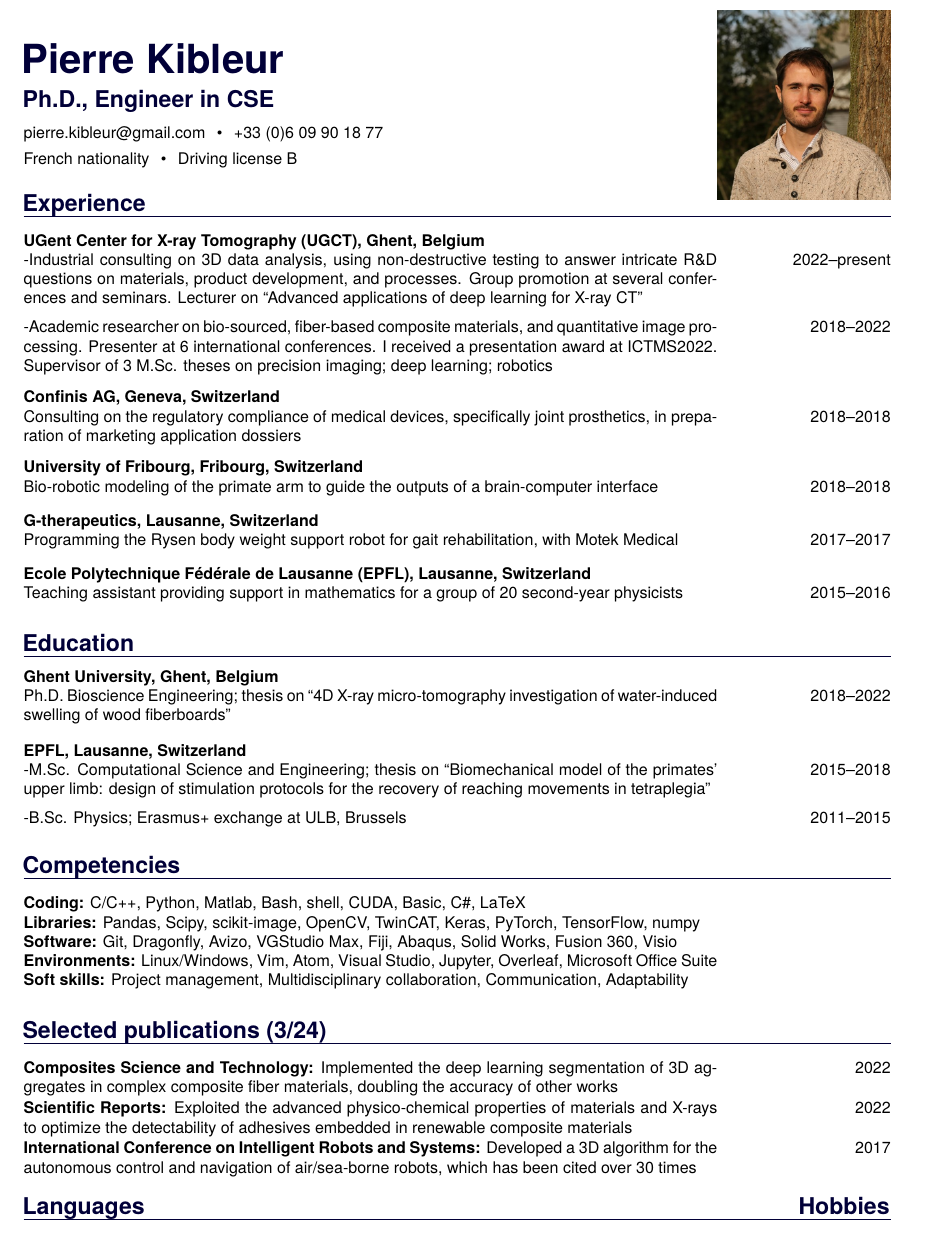
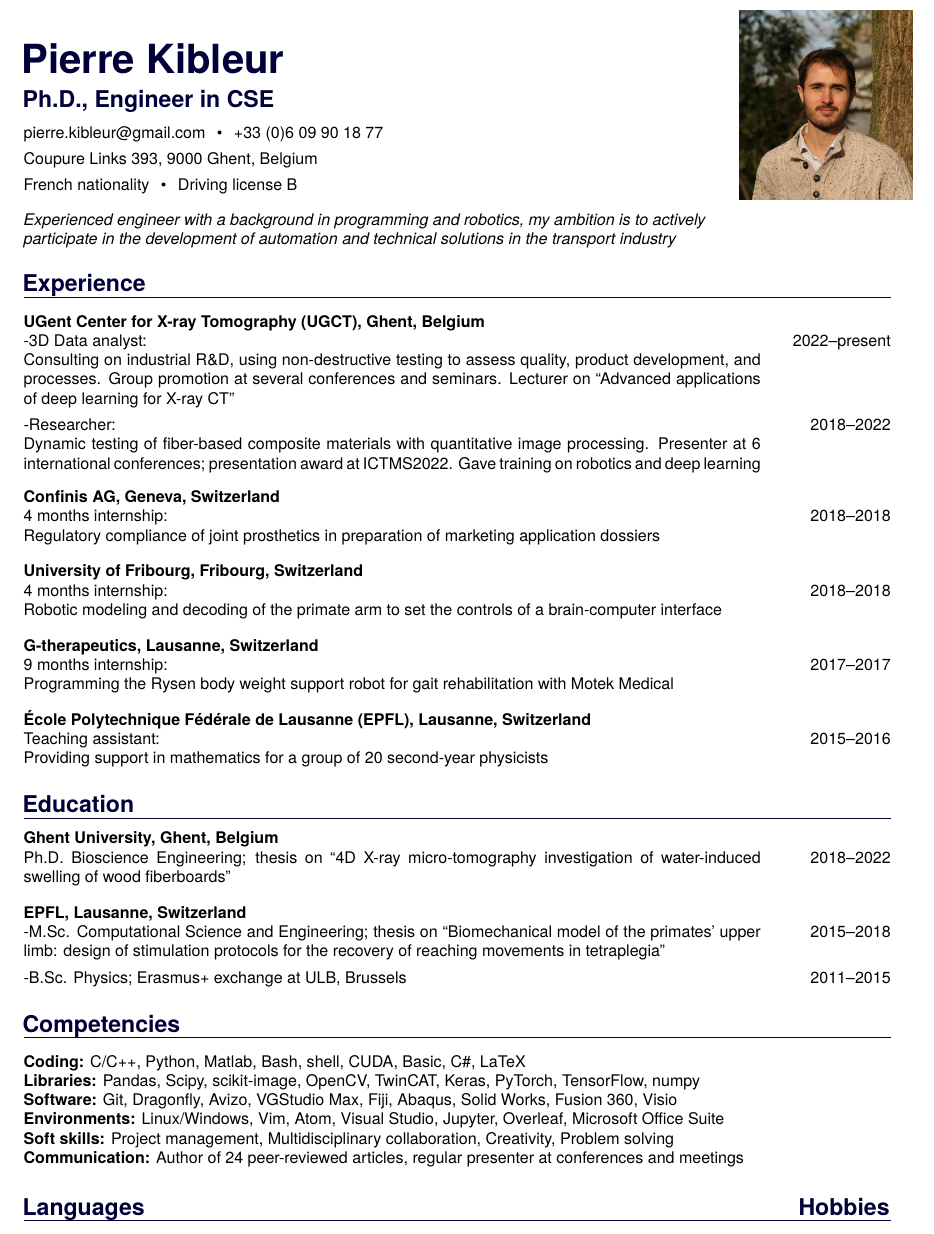
Before and after one commit to pcmkible/CV, a LaTeX CV (CV_Pierre_Kibleur.tex, which reads CV_template.sty): part of the page, cut so that both start at the same text. Compiled offline with pdfLaTeX.

Commit message:
First version

```diff
--- a/CV_Pierre_Kibleur.tex
+++ b/CV_Pierre_Kibleur.tex
@@ -4,36 +4,40 @@
 \SetFirstName{Pierre}
 \SetLastName{Kibleur}
 \SetTitle{Ph.D., Engineer in CSE}
-\SetAddress{Coupure Links 393, 9000 Ghent, Belgium}
 \SetPhone{+33 (0)6 09 90 18 77}
 \SetEmail{pierre.kibleur@gmail.com}
 \SetNationality{French nationality}
-%\SetExtra{Feb 17\textsuperscript{th}, 1993}
 \SetExtra{Driving license B}
-\SetDate{2022}
+\SetAddress{Coupure Links 393, 9000 Ghent, Belgium}
 
 \begin{document}
     \header
+
+\bigskip
+\bigskip
+	\emph{Experienced engineer with a background in programming and robotics, my ambition is to actively \\ participate in the development of automation and technical solutions in the transport industry}
+    \bigskip
+
     \section{Experience}
    		\CVentry[UGent Center for X-ray Tomography (UGCT), Ghent, Belgium]
-			{-Industrial consulting on 3D data analysis, using non-destructive testing to answer intricate R\&D questions on materials, product development, and processes. Group promotion at several conferences and seminars. Lecturer on ``Advanced applications of deep learning for X-ray CT''\medskip}
+			{-3D Data analyst: \\ Consulting on industrial R\&D, using non-destructive testing to assess quality, product development, and processes. Group promotion at several conferences and seminars. Lecturer on ``Advanced applications of deep learning for X-ray CT''\medskip}
 			{2022--present}
-			{-Academic researcher on bio-sourced, fiber-based composite materials, and quantitative image processing. Presenter at 6 international conferences. I received a presentation award at ICTMS2022. Supervisor of 3 M.Sc. theses on precision imaging; deep learning; robotics}
+			{-Researcher: \\ Dynamic testing of fiber-based composite materials with quantitative image processing. Presenter at 6 international conferences; presentation award at ICTMS2022. Gave training on robotics and deep learning}
 			{2018--2022}
 
         \CVentry[Confinis AG, Geneva, Switzerland]
-			{Consulting on the regulatory compliance of medical devices, specifically joint prosthetics, in preparation of marketing application dossiers}{2018--2018}{}{}
+			{4 months internship:}{2018--2018}{Regulatory compliance of joint prosthetics in preparation of marketing application dossiers}{}
 
         \CVentry[University of Fribourg, Fribourg, Switzerland]
-            {Bio-robotic modeling of the primate arm to guide the outputs of a brain-computer interface}{2018--2018}{}{}
+            {4 months internship:}{2018--2018}{Robotic modeling and decoding of the primate arm to set the controls of a brain-computer interface}{}
 
         \CVentry[G-therapeutics, Lausanne, Switzerland]
-            {Programming the Rysen body weight support robot for gait rehabilitation, with Motek Medical}
-            {2017--2017}{}{}
+            {9 months internship: }
+            {2017--2017}{Programming the Rysen body weight support robot for gait rehabilitation with Motek Medical}{}
 
-        \CVentry[Ecole Polytechnique F\'ed\'erale de Lausanne (EPFL), Lausanne, Switzerland]
-            {Teaching assistant providing support in mathematics for a group of 20 second-year physicists}
-            {2015--2016}{}{}
+        \CVentry[\'Ecole Polytechnique F\'ed\'erale de Lausanne (EPFL), Lausanne, Switzerland]
+            {Teaching assistant:}
+            {2015--2016}{Providing support in mathematics for a group of 20 second-year physicists}{}
 
     \section{Education}
  		\CVentry[Ghent University, Ghent, Belgium]
@@ -45,25 +49,36 @@
 		{-B.Sc. Physics; Erasmus+ exchange at ULB, Brussels}{2011--2015}
 
     \section{Competencies}
-        \OneLiner[Coding]{C/C++, Python, Matlab, Bash, shell, CUDA, Basic, C\#, LaTeX}{}
-        \OneLiner[Libraries]{Pandas, Scipy, scikit-image, OpenCV, TwinCAT, Keras, PyTorch, TensorFlow, numpy}{}
+        \OneLiner{Coding}{C/C++, Python, Matlab, Bash, shell, CUDA, Basic, C\#, LaTeX}{}
+        \OneLiner{Libraries}{Pandas, Scipy, scikit-image, OpenCV, TwinCAT, Keras, PyTorch, TensorFlow, numpy}{}
         %\OneLiner[Imaging]{X-ray CT, dual-energy CT, chemical doping, SEM, SEM-EDX, macro photography}{}
-        \OneLiner[Software]{Git, Dragonfly, Avizo, VGStudio Max, Fiji, Abaqus, Solid Works, Fusion 360, Visio}{}
-        \OneLiner[Environments]{Linux/Windows, Vim, Atom, Visual Studio, Jupyter, Overleaf, Microsoft Office Suite}{}
-        \OneLiner[Soft skills]{Project management, Multidisciplinary collaboration, Communication, Adaptability}{}
+        \OneLiner{Software}{Git, Dragonfly, Avizo, VGStudio Max, Fiji, Abaqus, Solid Works, Fusion 360, Visio}{}
+        \OneLiner{Environments}{Linux/Windows, Vim, Atom, Visual Studio, Jupyter, Overleaf, Microsoft Office Suite}{}
+        \OneLiner{Soft skills}{Project management, Multidisciplinary collaboration, Creativity, Problem solving}{}
+        \OneLiner{Communication}{Author of 24 peer-reviewed articles, regular presenter at conferences and meetings}{}
+
+	\section{\TwoColumns[Languages]{Hobbies}}
+		\OneLiner[true]{English/French}{Fluent}{Competition rowing: twice Belgian champion}
+		\OneLiner[true]{Russian/Dutch}{Limited proficiency \hfill}{Sailing, flute and saxophone}
+
+\end{document}
+
+
+
+
+
+
+
+
+
+
+
+
+
+
 
     \section{Selected publications (3/24)}
 %		\OneLiner[Kibleur, et al.] {``Deep learning segmentation of wood fiber bundles in fiberboards" in Composites Science and Technology}{2022}
 %		\OneLiner[Kibleur, et al.] {``Detecting thin adhesive coatings in wood fiber materials with laboratory-based Dual-Energy Computed Tomography (DECT)" in Scientific Reports}{2022}
 %		\OneLiner[Sinchuk, Kibleur, et al.] {``Geometrical and deep learning approaches for instance segmentation of CFRP fiber bundles in textile composites" in Composite Structures}{2021}
 %		\OneLiner[Rahbar, Kibleur, et al.] {``A 3-D bio-inspired odor source localization and its validation in realistic environmental conditions" in IEEE International Conference on Intelligent Robots and Systems}{2017}
-		\OneLiner[Composites Science and Technology] {Implemented the deep learning segmentation of 3D aggregates in complex composite fiber materials, doubling the accuracy of other works}{2022}
-		\OneLiner[Scientific Reports] {Exploited the advanced physico-chemical properties of materials and X-rays to optimize the detectability of adhesives embedded in renewable composite materials}{2022}
-		\OneLiner[International Conference on Intelligent Robots and Systems] {Developed a 3D algorithm for the autonomous control and navigation of air/sea-borne robots, which has been cited over 30 times}{2017}
-
-	\section{\TwoColumns[Languages]{Hobbies}}
-		\OneLinerSpec[English/French]{Fluent}{Competition rowing: twice Belgian champion}
-		\OneLinerSpec[Russian/Dutch]{Limited proficiency \hfill}{Sailing, flute and saxophone}
-
-
-\end{document}
--- a/CV_template.sty
+++ b/CV_template.sty
@@ -41,13 +41,13 @@
 
 %Static parametrisation
 	%Ratios
-	\def\xratio{.2}	%time column size, proportionally
+	\def\xratio{.15}	%time column size, proportionally
 	\def\yratio{.1} %header size, proportionally
 	\def\nameFontFactor{2.5}
 
 	%Lengths
 	\setlength{\HorizontalMarginLength}{1cm}
-	\setlength{\VerticalMarginLength}{29.7\HorizontalMarginLength/21} %A4: 21*29.7cm
+	\setlength{\VerticalMarginLength}{29.7\HorizontalMarginLength/21} %A4: 21*29.7cm so this does 29.7 * hor margin / 21: it's proportional
 	\setlength{\SectionLineWidth}{.4pt}
 	\setlength{\SectionTitleLineSpacing}{-.75cm}
 	\setlength{\PaperWidthMinusMargin}{\paperwidth - 2\HorizontalMarginLength}
@@ -71,29 +71,26 @@
 }
 
 %Dynamic parametrisation
-
 	%Declarations
 	\newcommand*\cmdname[1]{\texttt{\string#1}} %Just to give the name of the function when something's missing
 	\newcommand{\FirstName}{\cmdname{\SetFirstName} MISSING}
 	\newcommand{\LastName}{\cmdname{\SetLastName} MISSING}
 	\newcommand{\Title}{\cmdname{\SetTitle} MISSING}
-	\newcommand{\Address}{\cmdname{\SetAddress} MISSING}
 	\newcommand{\Phone}{\cmdname{\SetPhone} MISSING}
 	\newcommand{\Email}{\cmdname{\SetEmail} MISSING}
 	\newcommand{\Nationality}{\cmdname{\SetNationality} MISSING}
 	\newcommand{\Extra}{\cmdname{\SetExtra} MISSING}
-	\newcommand{\Date}{\cmdname{\SetDate} MISSING}
+	\newcommand{\Address}{\cmdname{\SetAddress} MISSING}
 
 	%Assignement
 	\newcommand{\SetFirstName}[1]{ \renewcommand{\FirstName}{#1} }
 	\newcommand{\SetLastName}[1]{ \renewcommand{\LastName}{#1} }
 	\newcommand{\SetTitle}[1]{ \renewcommand{\Title}{#1} }
-	\newcommand{\SetAddress}[1]{ \renewcommand{\Address}{#1} }
 	\newcommand{\SetPhone}[1]{ \renewcommand{\Phone}{#1} }
 	\newcommand{\SetEmail}[1]{ \renewcommand{\Email}{#1} }
 	\newcommand{\SetNationality}[1]{ \renewcommand{\Nationality}{#1} }
 	\newcommand{\SetExtra}[1]{ \renewcommand{\Extra}{#1} }
-	\newcommand{\SetDate}[1]{ \renewcommand{\Date}{#1} }
+	\newcommand{\SetAddress}[1]{ \renewcommand{\Address}{#1} }
 
 %Draw line references on the page to help during construction
 \newcommand{\layout}[1][]{
```
Also changed, not shown: CV_Pierre_Kibleur.pdf, CV_Pierre_Kibleur.tex (3 more changed lines), CV_template.sty (41 more changed lines).
